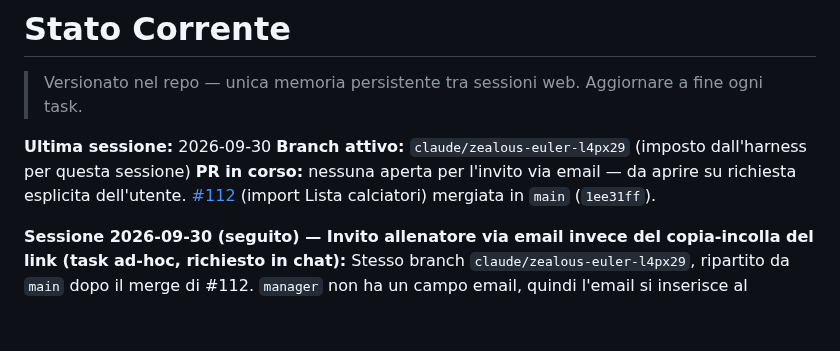
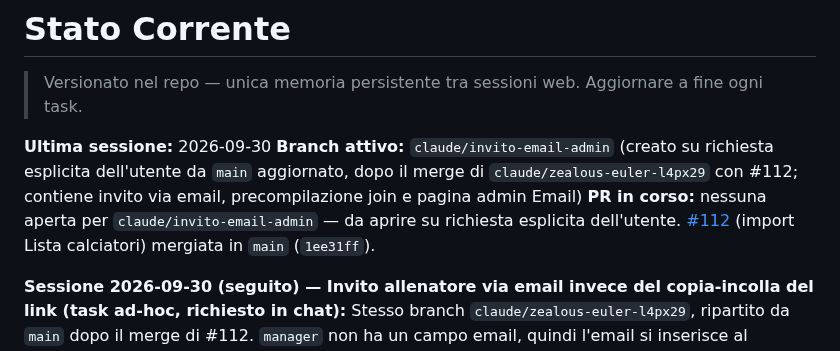
Before and after one commit to simonediroma/fantanostalgia, a Markdown page: CLAUDE_MEMORY.md, the part around the change. Rendered like a GitHub page; blank space fills up the shorter version.

Commit message:
docs(memory): branch attivo claude/invito-email-admin
Co-Authored-By: Claude Opus 5.5 <noreply@anthropic.com>
Claude-Session: https://claude.ai/code/session_014345mChwMLrUZwtpJ23jHj

```diff
--- a/CLAUDE_MEMORY.md
+++ b/CLAUDE_MEMORY.md
@@ -2,8 +2,8 @@
 > Versionato nel repo — unica memoria persistente tra sessioni web. Aggiornare a fine ogni task.
 
 **Ultima sessione:** 2026-09-30
-**Branch attivo:** `claude/zealous-euler-l4px29` (imposto dall'harness per questa sessione)
-**PR in corso:** nessuna aperta per l'invito via email — da aprire su richiesta esplicita dell'utente. [#112](https://github.com/simonediroma/fantanostalgia/pull/112) (import Lista calciatori) mergiata in `main` (`1ee31ff`).
+**Branch attivo:** `claude/invito-email-admin` (creato su richiesta esplicita dell'utente da `main` aggiornato, dopo il merge di `claude/zealous-euler-l4px29` con #112; contiene invito via email, precompilazione join e pagina admin Email)
+**PR in corso:** nessuna aperta per `claude/invito-email-admin` — da aprire su richiesta esplicita dell'utente. [#112](https://github.com/simonediroma/fantanostalgia/pull/112) (import Lista calciatori) mergiata in `main` (`1ee31ff`).
 
 **Sessione 2026-09-30 (seguito) — Invito allenatore via email invece del copia-incolla del link (task ad-hoc, richiesto in chat):**
 Stesso branch `claude/zealous-euler-l4px29`, ripartito da `main` dopo il merge di #112. `manager` non ha un campo email, quindi l'email si inserisce al momento dell'invito e viene salvata sull'invito stesso: nuova colonna `league_invite.email` (in `CREATE TABLE` + `ALTER TABLE` fallback in `backend/api/db.py::init_db()`, tabella non in `schema.sql`). `POST /admin/league/{id}/managers/{mid}/invite` (`league.py`) accetta ora un body opzionale `{email}` (`EmailStr`, 422 se non valida): senza body il comportamento è identico a prima (tutti i test/chiamate esistenti invariati), con email accoda il nuovo template `league_invite` (`notifications.py`, CTA `{base_url}/coach/join?token=...`, stessa route già esistente) nella stessa transazione e risponde anche `email_sent_to`. `coaches-status` (`mapping.py`) espone `invited_email` (ultima email invitata per quel manager, subquery su `league_invite`).
```
